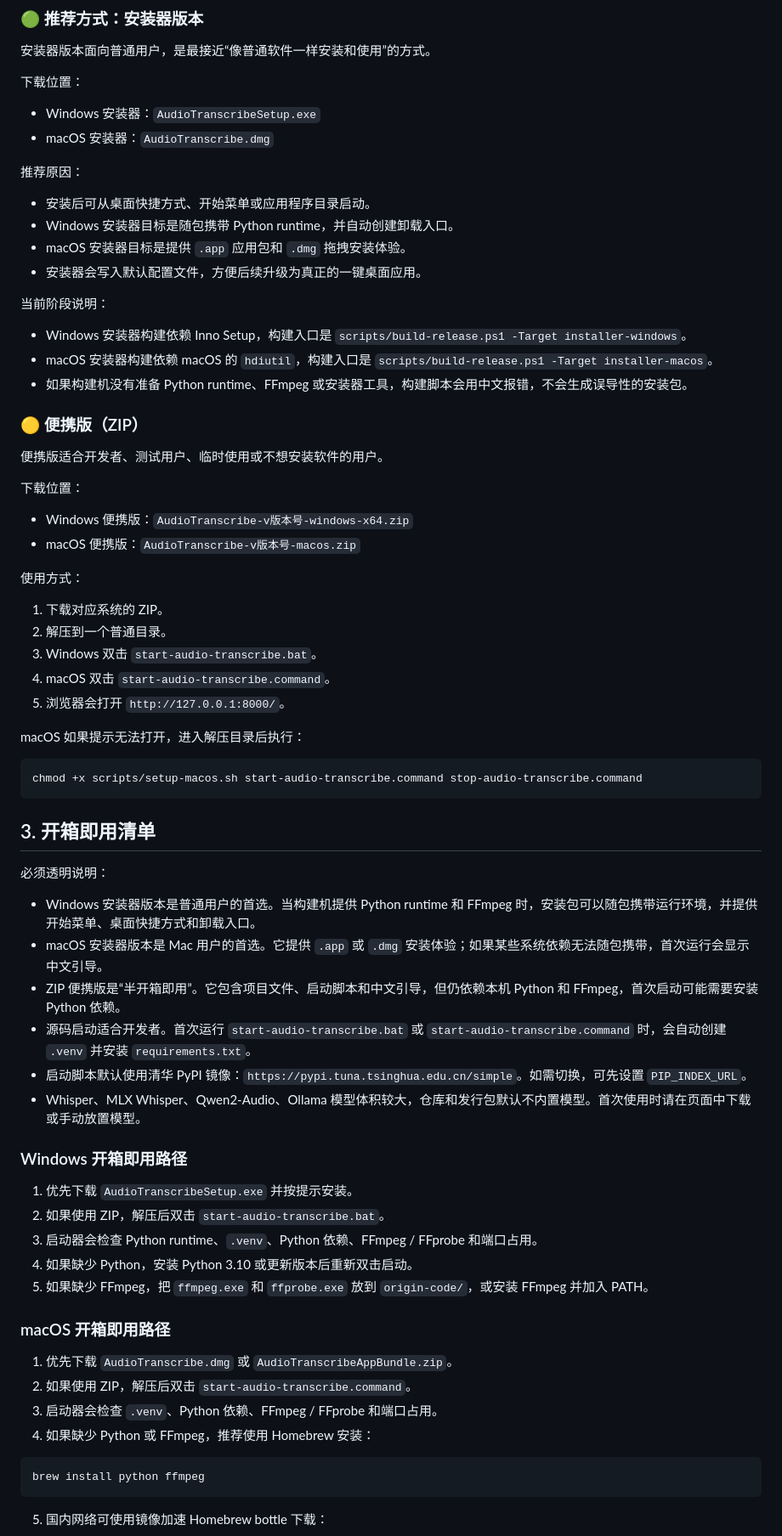
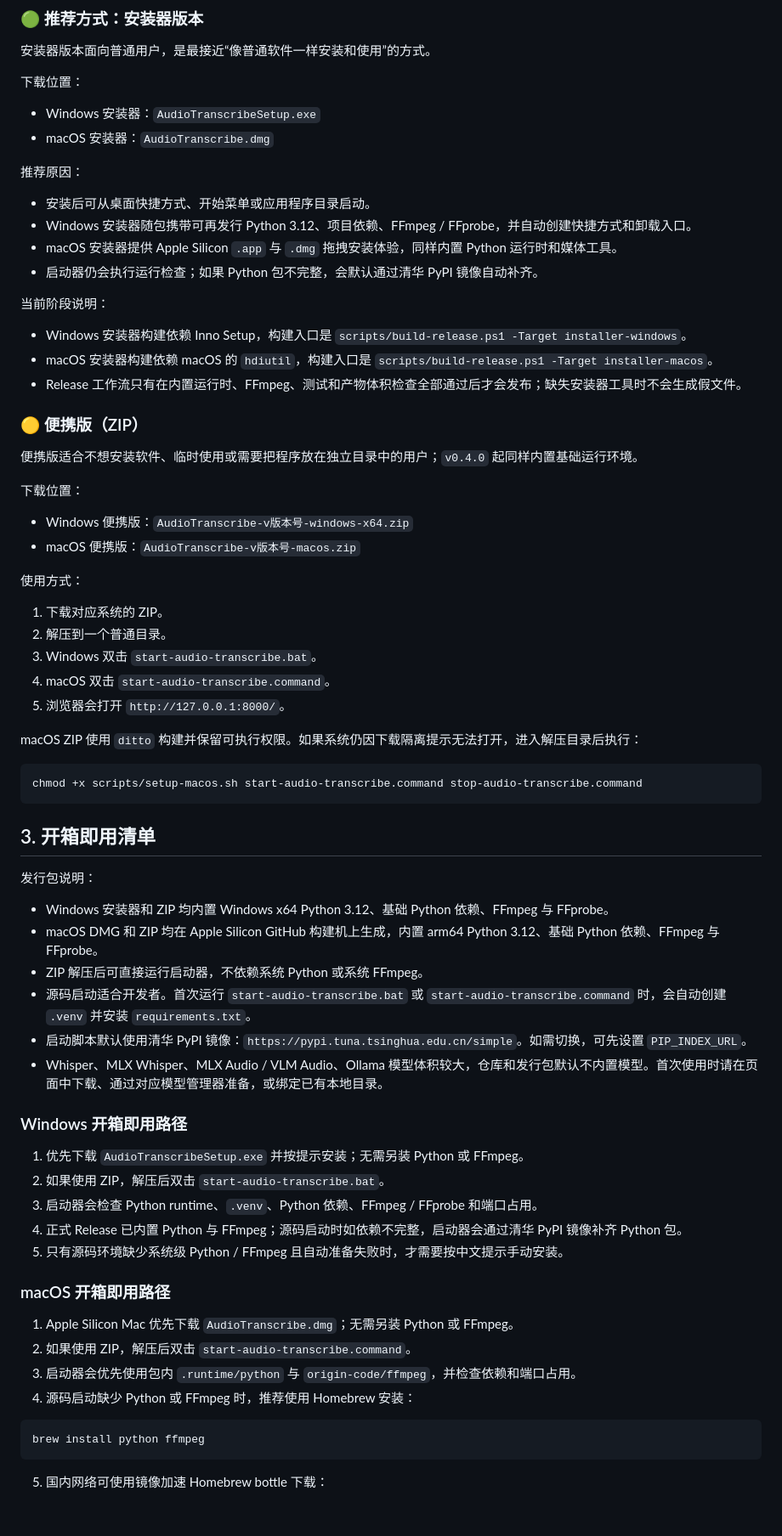
Before and after one commit to ChestnutleeEd/audio-transcribe, a Markdown page: README.md, the part around the change printed below. Shown: that part at 85% size. Rendered like a GitHub page; blank space fills up the shorter version.

Commit message:
Prepare v0.4.0 cross-platform release

````diff
--- a/README.md
+++ b/README.md
@@ -53,19 +57,19 @@ http://127.0.0.1:8000/
 推荐原因：
 
 - 安装后可从桌面快捷方式、开始菜单或应用程序目录启动。
-- Windows 安装器目标是随包携带 Python runtime，并自动创建卸载入口。
-- macOS 安装器目标是提供 `.app` 应用包和 `.dmg` 拖拽安装体验。
-- 安装器会写入默认配置文件，方便后续升级为真正的一键桌面应用。
+- Windows 安装器随包携带可再发行 Python 3.12、项目依赖、FFmpeg / FFprobe，并自动创建快捷方式和卸载入口。
+- macOS 安装器提供 Apple Silicon `.app` 与 `.dmg` 拖拽安装体验，同样内置 Python 运行时和媒体工具。
+- 启动器仍会执行运行检查；如果 Python 包不完整，会默认通过清华 PyPI 镜像自动补齐。
 
 当前阶段说明：
 
 - Windows 安装器构建依赖 Inno Setup，构建入口是 `scripts/build-release.ps1 -Target installer-windows`。
 - macOS 安装器构建依赖 macOS 的 `hdiutil`，构建入口是 `scripts/build-release.ps1 -Target installer-macos`。
-- 如果构建机没有准备 Python runtime、FFmpeg 或安装器工具，构建脚本会用中文报错，不会生成误导性的安装包。
+- Release 工作流只有在内置运行时、FFmpeg、测试和产物体积检查全部通过后才会发布；缺失安装器工具时不会生成假文件。
 
 ### 🟡 便携版（ZIP）
 
-便携版适合开发者、测试用户、临时使用或不想安装软件的用户。
+便携版适合不想安装软件、临时使用或需要把程序放在独立目录中的用户；`v0.4.0` 起同样内置基础运行环境。
 
 下载位置：
 
@@ -80,7 +84,7 @@ http://127.0.0.1:8000/
 4. macOS 双击 `start-audio-transcribe.command`。
 5. 浏览器会打开 `http://127.0.0.1:8000/`。
 
-macOS 如果提示无法打开，进入解压目录后执行：
+macOS ZIP 使用 `ditto` 构建并保留可执行权限。如果系统仍因下载隔离提示无法打开，进入解压目录后执行：
 
 ```bash
 chmod +x scripts/setup-macos.sh start-audio-transcribe.command stop-audio-transcribe.command
@@ -88,29 +92,29 @@ chmod +x scripts/setup-macos.sh start-audio-transcribe.command stop-audio-transc
 
 ## 3. 开箱即用清单
 
-必须透明说明：
+发行包说明：
 
-- Windows 安装器版本是普通用户的首选。当构建机提供 Python runtime 和 FFmpeg 时，安装包可以随包携带运行环境，并提供开始菜单、桌面快捷方式和卸载入口。
-- macOS 安装器版本是 Mac 用户的首选。它提供 `.app` 或 `.dmg` 安装体验；如果某些系统依赖无法随包携带，首次运行会显示中文引导。
-- ZIP 便携版是“半开箱即用”。它包含项目文件、启动脚本和中文引导，但仍依赖本机 Python 和 FFmpeg，首次启动可能需要安装 Python 依赖。
+- Windows 安装器和 ZIP 均内置 Windows x64 Python 3.12、基础 Python 依赖、FFmpeg 与 FFprobe。
+- macOS DMG 和 ZIP 均在 Apple Silicon GitHub 构建机上生成，内置 arm64 Python 3.12、基础 Python 依赖、FFmpeg 与 FFprobe。
+- ZIP 解压后可直接运行启动器，不依赖系统 Python 或系统 FFmpeg。
 - 源码启动适合开发者。首次运行 `start-audio-transcribe.bat` 或 `start-audio-transcribe.command` 时，会自动创建 `.venv` 并安装 `requirements.txt`。
 - 启动脚本默认使用清华 PyPI 镜像：`https://pypi.tuna.tsinghua.edu.cn/simple`。如需切换，可先设置 `PIP_INDEX_URL`。
-- Whisper、MLX Whisper、Qwen2-Audio、Ollama 模型体积较大，仓库和发行包默认不内置模型。首次使用时请在页面中下载或手动放置模型。
+- Whisper、MLX Whisper、MLX Audio / VLM Audio、Ollama 模型体积较大，仓库和发行包默认不内置模型。首次使用时请在页面中下载、通过对应模型管理器准备，或绑定已有本地目录。
 
 ### Windows 开箱即用路径
 
-1. 优先下载 `AudioTranscribeSetup.exe` 并按提示安装。
+1. 优先下载 `AudioTranscribeSetup.exe` 并按提示安装；无需另装 Python 或 FFmpeg。
 2. 如果使用 ZIP，解压后双击 `start-audio-transcribe.bat`。
 3. 启动器会检查 Python runtime、`.venv`、Python 依赖、FFmpeg / FFprobe 和端口占用。
-4. 如果缺少 Python，安装 Python 3.10 或更新版本后重新双击启动。
-5. 如果缺少 FFmpeg，把 `ffmpeg.exe` 和 `ffprobe.exe` 放到 `origin-code/`，或安装 FFmpeg 并加入 PATH。
+4. 正式 Release 已内置 Python 与 FFmpeg；源码启动时如依赖不完整，启动器会通过清华 PyPI 镜像补齐 Python 包。
+5. 只有源码环境缺少系统级 Python / FFmpeg 且自动准备失败时，才需要按中文提示手动安装。
 
 ### macOS 开箱即用路径
 
-1. 优先下载 `AudioTranscribe.dmg` 或 `AudioTranscribeAppBundle.zip`。
+1. Apple Silicon Mac 优先下载 `AudioTranscribe.dmg`；无需另装 Python 或 FFmpeg。
 2. 如果使用 ZIP，解压后双击 `start-audio-transcribe.command`。
-3. 启动器会检查 `.venv`、Python 依赖、FFmpeg / FFprobe 和端口占用。
-4. 如果缺少 Python 或 FFmpeg，推荐使用 Homebrew 安装：
+3. 启动器会优先使用包内 `.runtime/python` 与 `origin-code/ffmpeg`，并检查依赖和端口占用。
+4. 源码启动缺少 Python 或 FFmpeg 时，推荐使用 Homebrew 安装：
 
 ```bash
 brew install python ffmpeg
````
Also changed, not shown: other parts of README.md (+28 -19 lines), docs/release-notes/v0.4.0.md (added, +35 -0 lines), docs/assets/audio-transcribe-home-latest.png (added), docs/assets/audio-transcribe-system-status-latest.png (added), docs/assets/audio-transcribe-workbench-latest.png (added), 9 other files.
